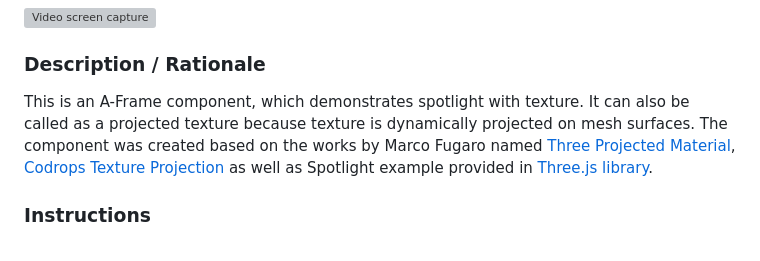
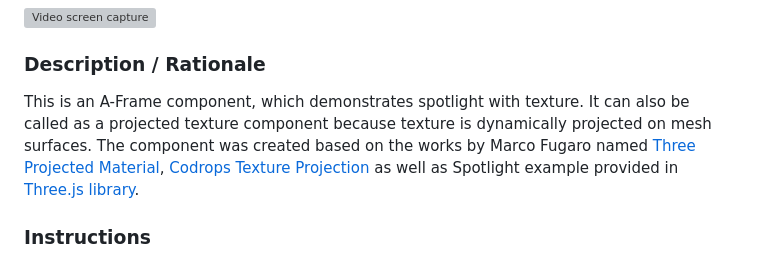
Before and after one commit to akbartus/A-Frame-SpotLight-with-Texture-Component, a Markdown page: README.md, the part around the change. Drawn GitHub-style; grey boxes are pictures that could not be loaded.

```diff
--- a/README.md
+++ b/README.md
@@ -2,7 +2,7 @@
 <img src="img/screenshot.gif" title="Video screen capture" alt="Video screen capture" height="400">
 
 ### **Description / Rationale**
-This is an A-Frame component, which demonstrates spotlight with texture. It can also be called as a projected texture because texture is dynamically projected on mesh surfaces. The component was created based on the works by Marco Fugaro named <a href="https://github.com/marcofugaro/three-projected-material">Three Projected Material</a>, <a href="https://github.com/marcofugaro/codrops-texture-projection">Codrops Texture Projection</a> as well as Spotlight example provided in <a href="https://threejs.org/examples/#webgl_lights_spotlight">Three.js library</a>.
+This is an A-Frame component, which demonstrates spotlight with texture. It can also be called as a projected texture component because texture is dynamically projected on mesh surfaces. The component was created based on the works by Marco Fugaro named <a href="https://github.com/marcofugaro/three-projected-material">Three Projected Material</a>, <a href="https://github.com/marcofugaro/codrops-texture-projection">Codrops Texture Projection</a> as well as Spotlight example provided in <a href="https://threejs.org/examples/#webgl_lights_spotlight">Three.js library</a>.
 
 ### **Instructions**
 In order to use the component attach "spotlight-texture" to "a-scene". The component has the following attributes:
```
